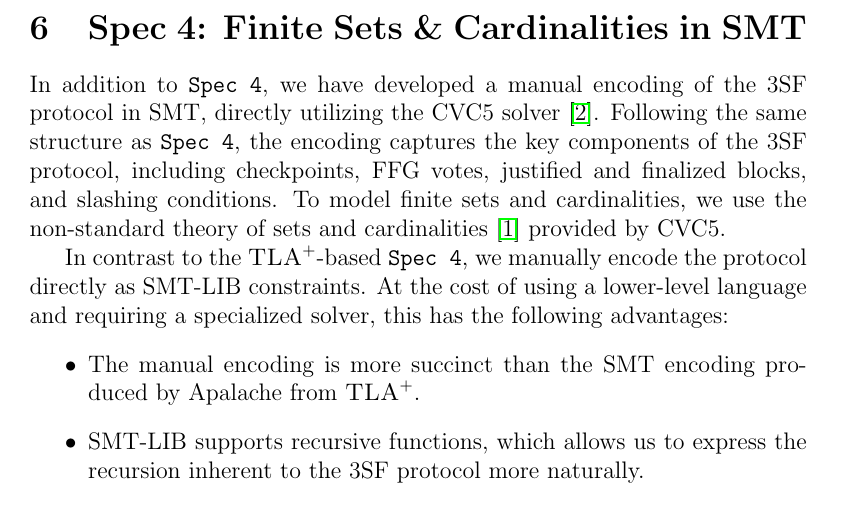
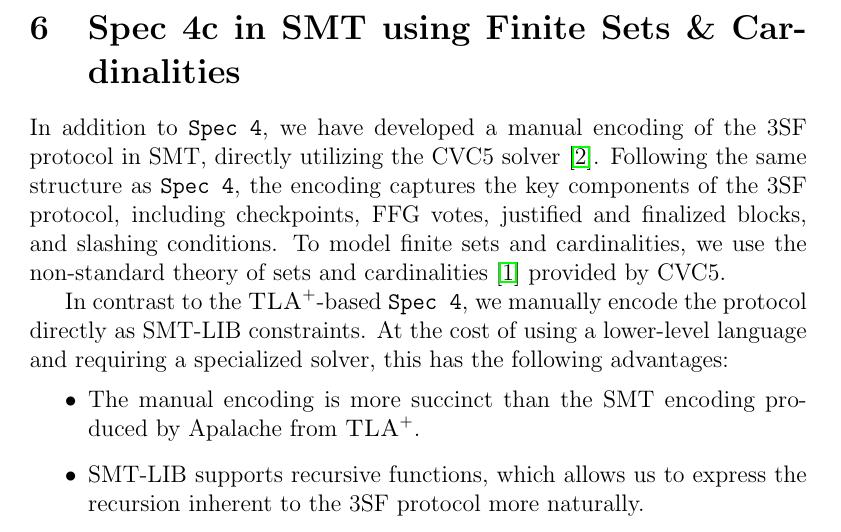
Before and after one commit to freespek/ssf-mc, a LaTeX paper (reports/report.tex, which reads reports/spec4-smt.tex): part of page 5 of 25, cut so that both start at the same text. Compiled offline with pdfLaTeX.

Commit message:
Update heading

```diff
--- a/reports/spec4-smt.tex
+++ b/reports/spec4-smt.tex
@@ -1,6 +1,6 @@
 %! TeX root = report.tex
 
-\section{Spec 4: Finite Sets \& Cardinalities in SMT}
+\section{Spec 4c in SMT using Finite Sets \& Cardinalities}
 
 In addition to \SpecFour{}, we have developed a manual encoding of the 3SF
 protocol in SMT, directly utilizing the CVC5
```
